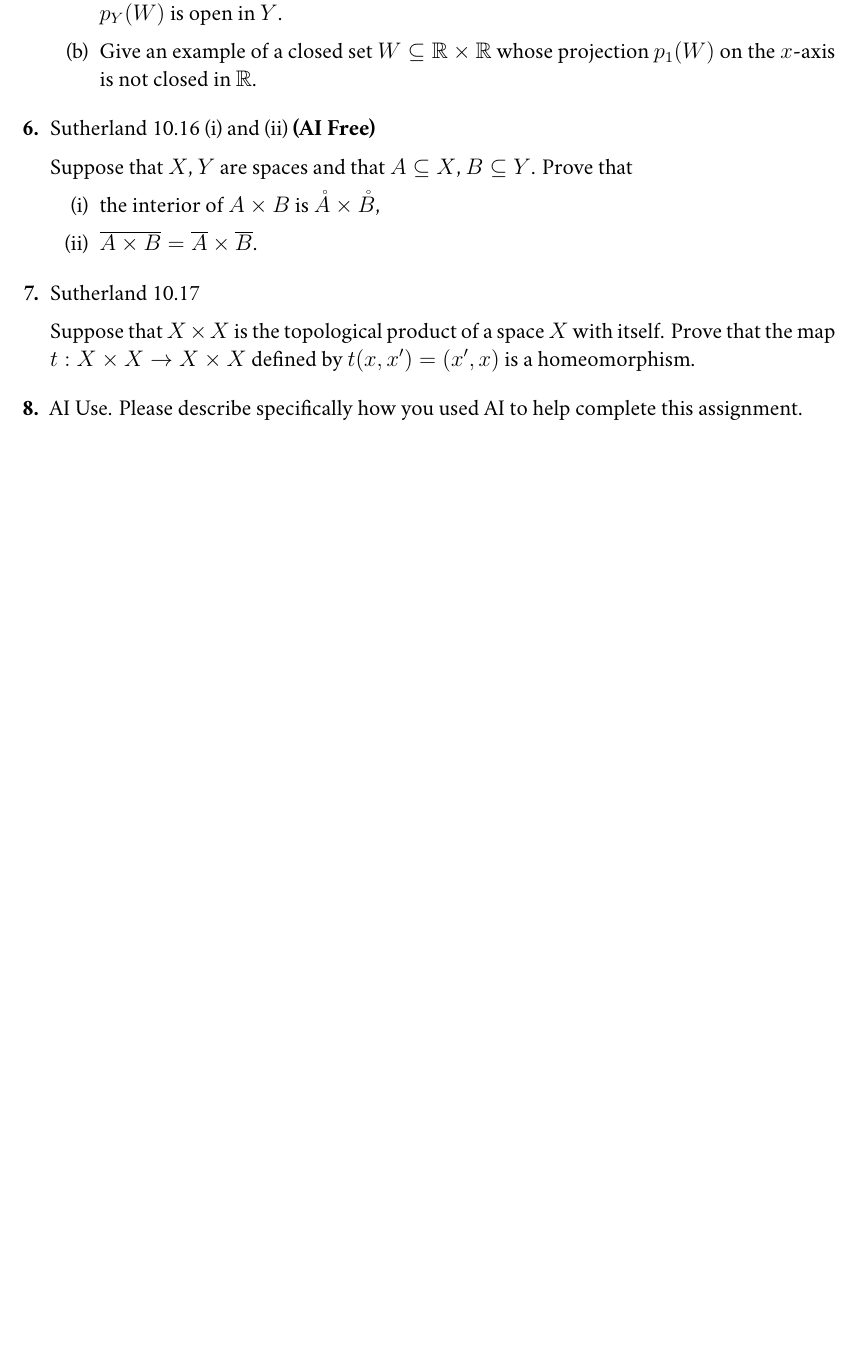
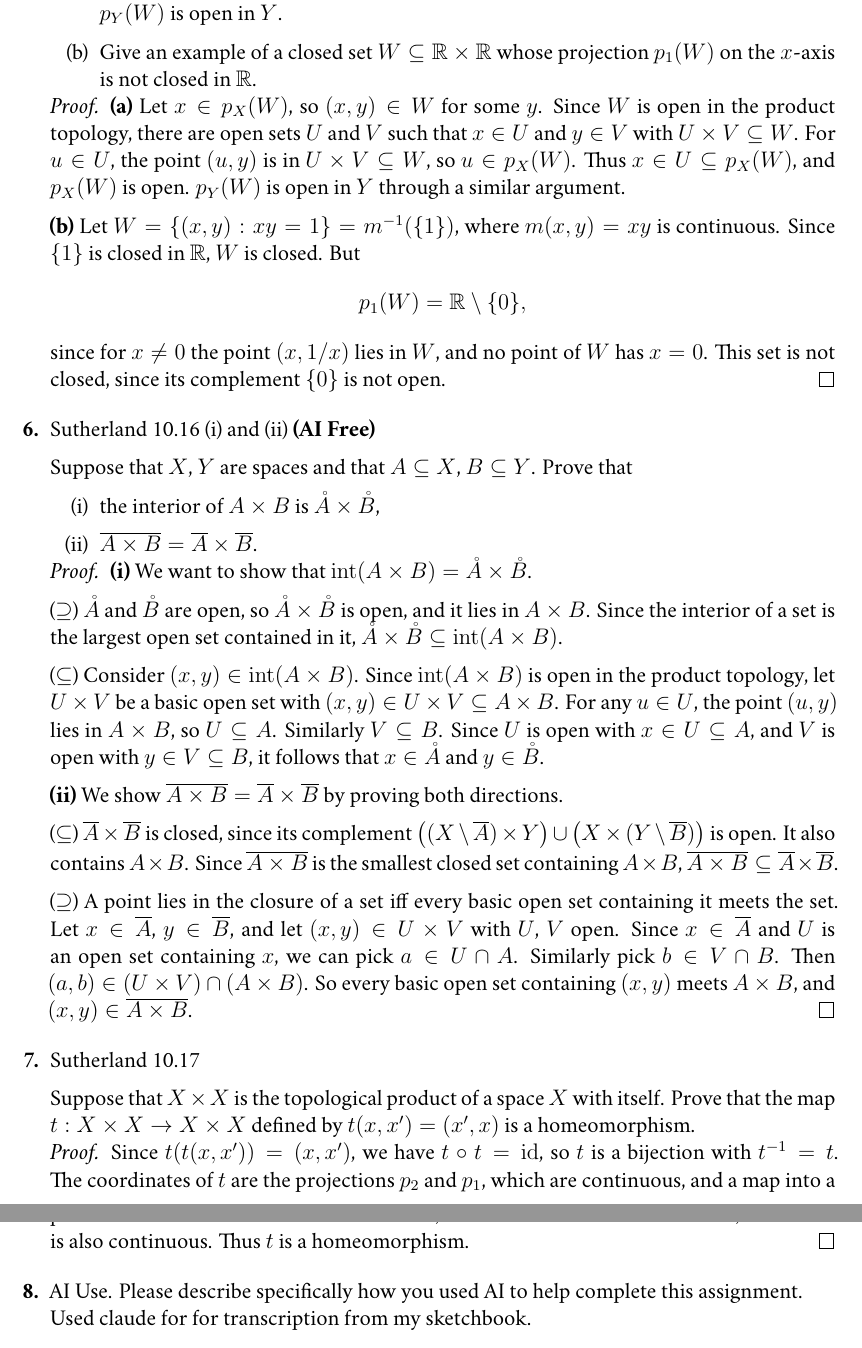
Before and after one commit to Funkematics/Topology, a LaTeX problem sheet (Docs/HW9.tex): part of the page before the commit and two parts of pages 2 and 3 of 3 after it, the two joined at a grey line, cut so that both start at the same text, the shorter picture padded with empty space. Compiled offline with XeLaTeX; a missing font is replaced by an installed copy or a similar font.

Commit message:
compositions of image and preimages subset

```diff
--- a/Docs/HW9.tex
+++ b/Docs/HW9.tex
@@ -46,6 +75,17 @@ Suppose that $X$, $Y$ are topological spaces each with the discrete topology. Pr
   \item[(b)] Give an example of a closed set $W \subseteq \Reals \times \Reals$ whose projection $p_1(W)$ on the $x$-axis is not closed in $\Reals$.
 \end{itemize}
 
+\begin{proof}
+\textbf{(a)} Let $x \in p_X(W)$, so $(x,y) \in W$ for some $y$. Since $W$ is open in the product topology, there are open sets $U$ and $V$ such that $x \in U$ and $y \in V$ with $U \times V \subseteq W$. For $u \in U$, the point $(u,y)$ is in $U \times V \subseteq W$, so $u \in p_X(W)$. Thus $x \in U \subseteq p_X(W)$, and $p_X(W)$ is open. $p_Y(W)$ is open in $Y$ through a similar argument.
+
+\textbf{(b)} Let $W = \{(x,y) : xy = 1\} = m^{-1}(\{1\})$, where $m(x,y) = xy$ is continuous. Since $\{1\}$ is closed in $\Reals$, $W$ is closed. But
+\[
+p_1(W) = \Reals \setminus \{0\},
+\]
+since for $x \neq 0$ the point $(x, 1/x)$ lies in $W$, and no point of $W$ has $x = 0$. This set is not closed, since its complement $\{0\}$ is not open.
+\end{proof}
+
+%----------------------------------------------------------------------
 \problem Sutherland 10.16 (i) and (ii) \textbf{(AI Free)}
 
 Suppose that $X$, $Y$ are spaces and that $A \subseteq X$, $B \subseteq Y$. Prove that
@@ -54,12 +94,33 @@ Suppose that $X$, $Y$ are spaces and that $A \subseteq X$, $B \subseteq Y$. Prov
   \item[(ii)] $\overline{A \times B} = \overline{A} \times \overline{B}$.
 \end{itemize}
 
+\begin{proof}
+\textbf{(i)} We want to show that $\operatorname{int}(A \times B) = \mathring{A} \times \mathring{B}$.
+
+($\supseteq$) $\mathring{A}$ and $\mathring{B}$ are open, so $\mathring{A} \times \mathring{B}$ is open, and it lies in $A \times B$. Since the interior of a set is the largest open set contained in it, $\mathring{A} \times \mathring{B} \subseteq \operatorname{int}(A \times B)$.
+
+($\subseteq$) Consider $(x,y) \in \operatorname{int}(A \times B)$. Since $\operatorname{int}(A \times B)$ is open in the product topology, let $U \times V$ be a basic open set with $(x,y) \in U \times V \subseteq A \times B$. For any $u \in U$, the point $(u,y)$ lies in $A \times B$, so $U \subseteq A$. Similarly $V \subseteq B$. Since $U$ is open with $x \in U \subseteq A$, and $V$ is open with $y \in V \subseteq B$, it follows that $x \in \mathring{A}$ and $y \in \mathring{B}$.
+
+\textbf{(ii)} We show $\overline{A \times B} = \overline{A} \times \overline{B}$ by proving both directions.
+
+($\subseteq$) $\overline{A} \times \overline{B}$ is closed, since its complement $\big((X \setminus \overline{A}) \times Y\big) \cup \big(X \times (Y \setminus \overline{B})\big)$ is open. It also contains $A \times B$. Since $\overline{A \times B}$ is the smallest closed set containing $A \times B$, $\overline{A \times B} \subseteq \overline{A} \times \overline{B}$.
+
+($\supseteq$) A point lies in the closure of a set iff every basic open set containing it meets the set. Let $x \in \overline{A}$, $y \in \overline{B}$, and let $(x,y) \in U \times V$ with $U$, $V$ open. Since $x \in \overline{A}$ and $U$ is an open set containing $x$, we can pick $a \in U \cap A$. Similarly pick $b \in V \cap B$. Then $(a,b) \in (U \times V) \cap (A \times B)$. So every basic open set containing $(x,y)$ meets $A \times B$, and $(x,y) \in \overline{A \times B}$.
+\end{proof}
+
+%----------------------------------------------------------------------
 \problem Sutherland 10.17
 
 Suppose that $X \times X$ is the topological product of a space $X$ with itself. Prove that the map $t : X \times X \to X \times X$ defined by $t(x, x') = (x', x)$ is a homeomorphism.
 
+\begin{proof}
+Since $t(t(x,x')) = (x,x')$, we have $t \circ t = \mathrm{id}$, so $t$ is a bijection with $t^{-1} = t$. The coordinates of $t$ are the projections $p_2$ and $p_1$, which are continuous, and a map into a product is continuous iff its coordinates are, so $t$ is continuous. Since $t^{-1} = t$, its inverse is also continuous. Thus $t$ is a homeomorphism.
+\end{proof}
+
+%----------------------------------------------------------------------
 \problem AI Use. Please describe specifically how you used AI to help complete this assignment.
-
+\newline
+Used claude for for transcription from my sketchbook.
 \end{problems}
 
 \end{document}
```
Also changed, not shown: Docs/HW9.tex (29 more changed lines), 1 other file.
